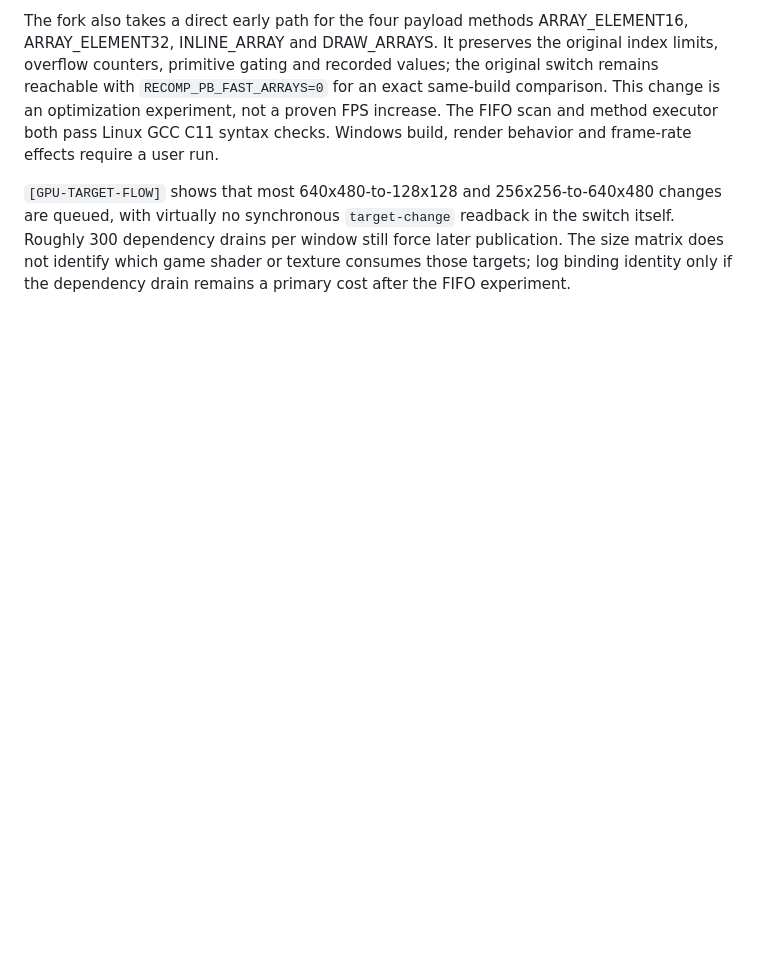
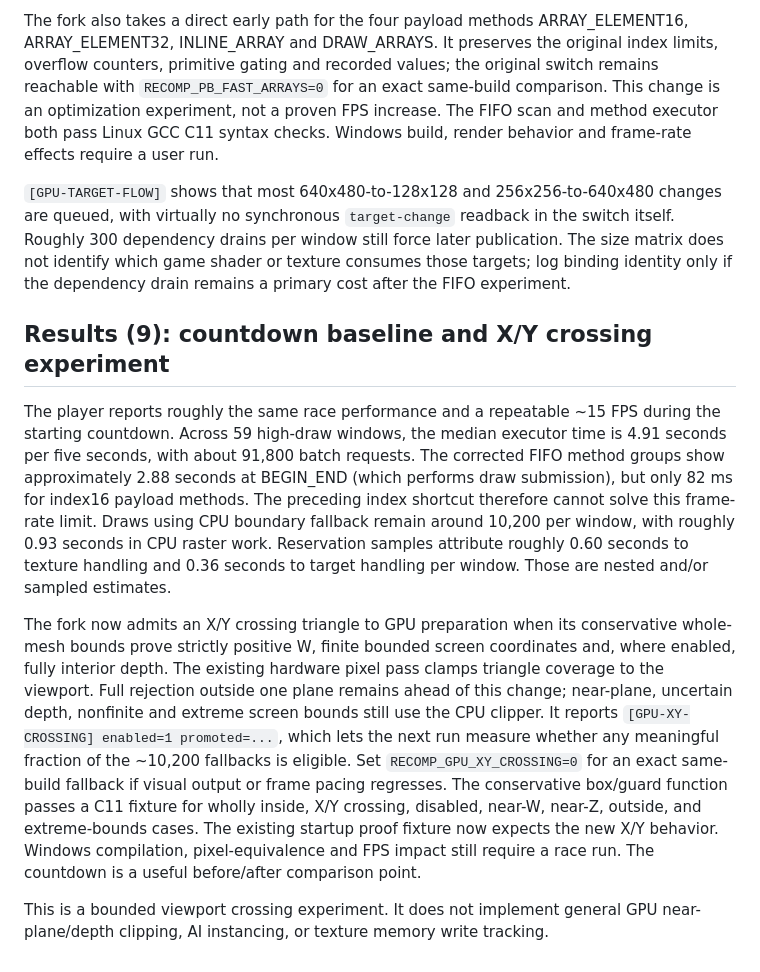
Before and after one commit to HawKDesigns/qpr2-recomp, a Markdown page: tools/v126-feature-audit.md, the part around the change. Drawn GitHub-style; blank space fills up the shorter version.

Commit message:
Pin guarded GPU screen crossing and audit countdown baseline

```diff
--- a/tools/v126-feature-audit.md
+++ b/tools/v126-feature-audit.md
@@ -187,3 +187,34 @@ behavior and frame-rate effects require a user run.
 per window still force later publication. The size matrix does not identify
 which game shader or texture consumes those targets; log binding identity only
 if the dependency drain remains a primary cost after the FIFO experiment.
+
+## Results (9): countdown baseline and X/Y crossing experiment
+
+The player reports roughly the same race performance and a repeatable
+~15 FPS during the starting countdown. Across 59 high-draw windows, the median
+executor time is 4.91 seconds per five seconds, with about 91,800 batch
+requests. The corrected FIFO method groups show approximately 2.88 seconds
+at BEGIN_END (which performs draw submission), but only 82 ms for index16
+payload methods. The preceding index shortcut therefore cannot solve this
+frame-rate limit. Draws using CPU boundary fallback remain around 10,200 per
+window, with roughly 0.93 seconds in CPU raster work. Reservation samples
+attribute roughly 0.60 seconds to texture handling and 0.36 seconds to target
+handling per window. Those are nested and/or sampled estimates.
+
+The fork now admits an X/Y crossing triangle to GPU preparation when its
+conservative whole-mesh bounds prove strictly positive W, finite bounded
+screen coordinates and, where enabled, fully interior depth. The existing
+hardware pixel pass clamps triangle coverage to the viewport. Full rejection
+outside one plane remains ahead of this change; near-plane, uncertain depth,
+nonfinite and extreme screen bounds still use the CPU clipper. It reports
+`[GPU-XY-CROSSING] enabled=1 promoted=...`, which lets the next run measure
+whether any meaningful fraction of the ~10,200 fallbacks is eligible. Set
+`RECOMP_GPU_XY_CROSSING=0` for an exact same-build fallback if visual output
+or frame pacing regresses. The conservative box/guard function passes a C11
+fixture for wholly inside, X/Y crossing, disabled, near-W, near-Z, outside,
+and extreme-bounds cases. The existing startup proof fixture now expects the
+new X/Y behavior. Windows compilation, pixel-equivalence and FPS impact still
+require a race run. The countdown is a useful before/after comparison point.
+
+This is a bounded viewport crossing experiment. It does not implement general
+GPU near-plane/depth clipping, AI instancing, or texture memory write tracking.
```
